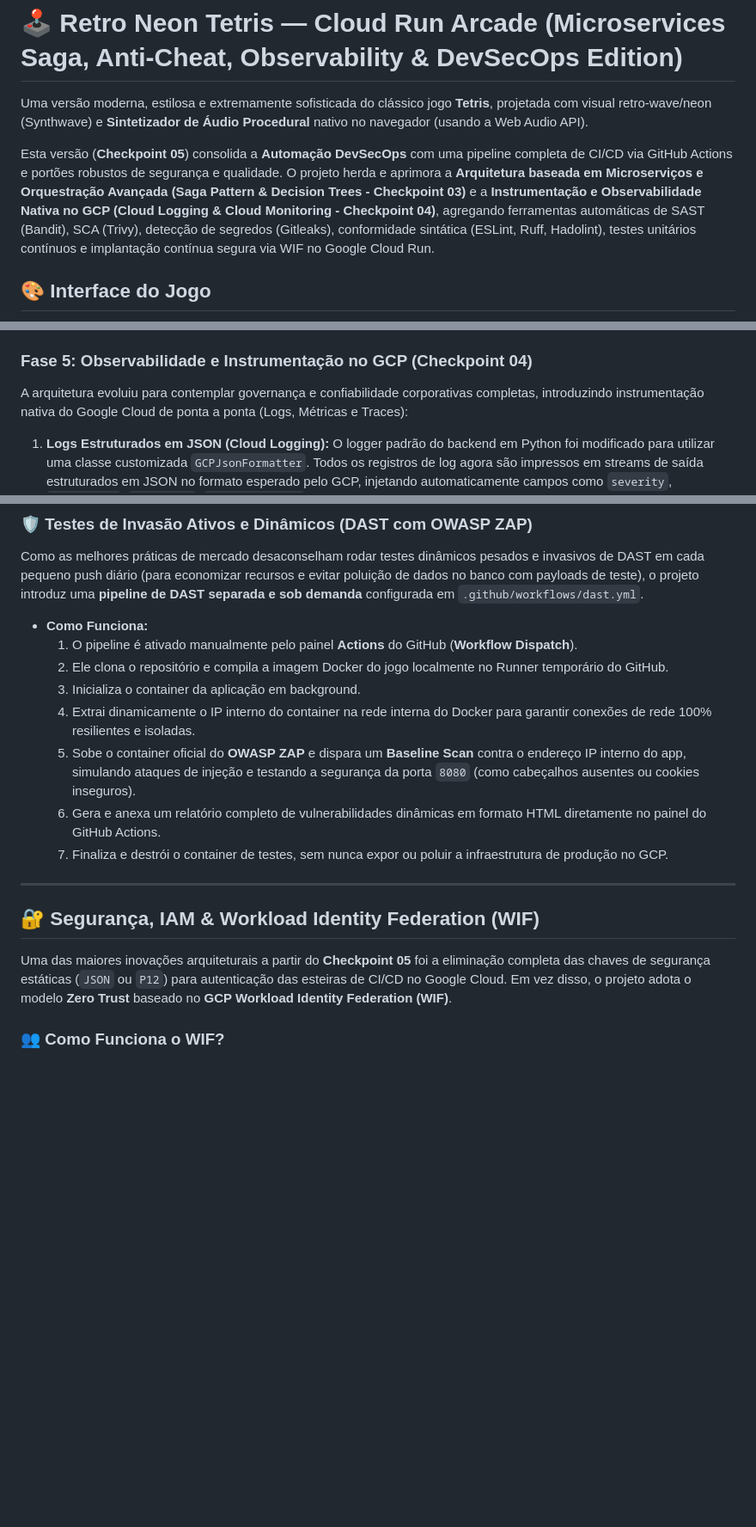
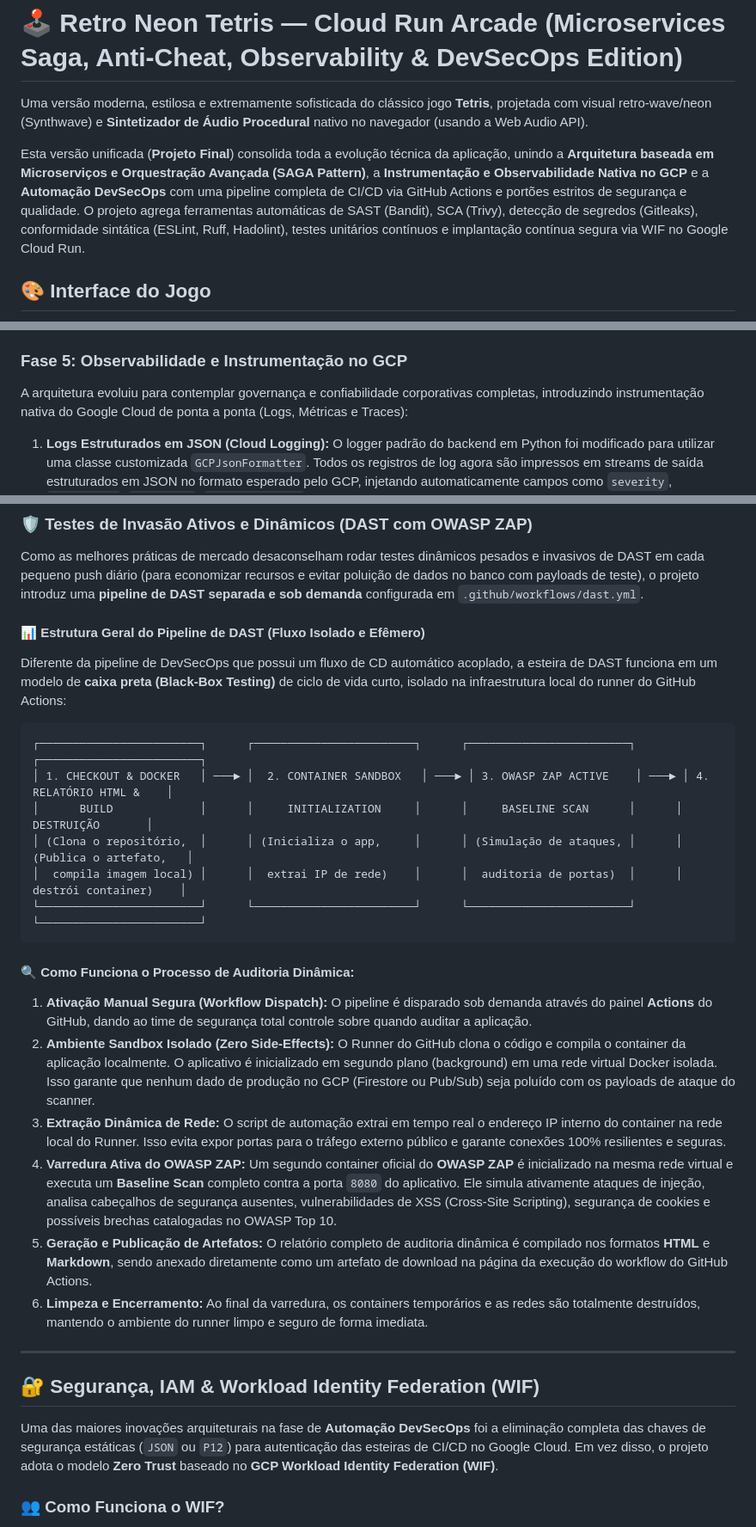
Before and after one commit to Tiago-TSG/tetris-app, a Markdown page: README.md, 3 parts joined by grey strips. Shown at 86% size. Drawn GitHub-style; blank space fills up the shorter version.

Commit message:
doc: Adiciona melhorias à documentação do projeto

````diff
--- a/README.md
+++ b/README.md
@@ -2,7 +2,7 @@
 
 Uma versão moderna, estilosa e extremamente sofisticada do clássico jogo **Tetris**, projetada com visual retro-wave/neon (Synthwave) e **Sintetizador de Áudio Procedural** nativo no navegador (usando a Web Audio API).
 
-Esta versão (**Checkpoint 05**) consolida a **Automação DevSecOps** com uma pipeline completa de CI/CD via GitHub Actions e portões robustos de segurança e qualidade. O projeto herda e aprimora a **Arquitetura baseada em Microserviços e Orquestração Avançada (Saga Pattern & Decision Trees - Checkpoint 03)** e a **Instrumentação e Observabilidade Nativa no GCP (Cloud Logging & Cloud Monitoring - Checkpoint 04)**, agregando ferramentas automáticas de SAST (Bandit), SCA (Trivy), detecção de segredos (Gitleaks), conformidade sintática (ESLint, Ruff, Hadolint), testes unitários contínuos e implantação contínua segura via WIF no Google Cloud Run.
+Esta versão unificada (**Projeto Final**) consolida toda a evolução técnica da aplicação, unindo a **Arquitetura baseada em Microserviços e Orquestração Avançada (SAGA Pattern)**, a **Instrumentação e Observabilidade Nativa no GCP** e a **Automação DevSecOps** com uma pipeline completa de CI/CD via GitHub Actions e portões estritos de segurança e qualidade. O projeto agrega ferramentas automáticas de SAST (Bandit), SCA (Trivy), detecção de segredos (Gitleaks), conformidade sintática (ESLint, Ruff, Hadolint), testes unitários contínuos e implantação contínua segura via WIF no Google Cloud Run.
 
 ## 🎨 Interface do Jogo
 
@@ -53,7 +53,7 @@ O sistema monolítico foi refatorado e expandido adotando padrões modernos de o
 4. **Terminal Maestro e UI Didática:** Introdução de um console interativo estilo hacker no front-end para visualizar a orquestração em tempo real.
 5. **Engine de Áudio Expandida:** Sintetizador turbinado de 1 para 6 oitavas de cobertura (C2 a B7), com script matemático para compilar clássicos (Senhor dos Anéis em BPM perfeito, Star Wars, Pink Panther) renderizados no Web Audio API nativo.
 
-### Fase 5: Observabilidade e Instrumentação no GCP (Checkpoint 04)
+### Fase 5: Observabilidade e Instrumentação no GCP
 A arquitetura evoluiu para contemplar governança e confiabilidade corporativas completas, introduzindo instrumentação nativa do Google Cloud de ponta a ponta (Logs, Métricas e Traces):
 1. **Logs Estruturados em JSON (Cloud Logging):** O logger padrão do backend em Python foi modificado para utilizar uma classe customizada `GCPJsonFormatter`. Todos os registros de log agora são impressos em streams de saída estruturados em JSON no formato esperado pelo GCP, injetando automaticamente campos como `severity`, `session_id`, `saga_step`, `transaction_id` e metadados de execução.
 2. **Métricas Personalizadas (Cloud Monitoring):** Integração segura com o SDK do Google Cloud Monitoring para emitir métricas personalizadas de negócio e infraestrutura de forma assíncrona, incluindo:
@@ -198,20 +213,31 @@ O job de Deploy é acionado apenas quando há uma inserção (push) direta na br
 ### 🛡️ Testes de Invasão Ativos e Dinâmicos (DAST com OWASP ZAP)
 Como as melhores práticas de mercado desaconselham rodar testes dinâmicos pesados e invasivos de DAST em cada pequeno push diário (para economizar recursos e evitar poluição de dados no banco com payloads de teste), o projeto introduz uma **pipeline de DAST separada e sob demanda** configurada em `.github/workflows/dast.yml`.
 
-* **Como Funciona:**
-  1. O pipeline é ativado manualmente pelo painel **Actions** do GitHub (**Workflow Dispatch**).
-  2. Ele clona o repositório e compila a imagem Docker do jogo localmente no Runner temporário do GitHub.
-  3. Inicializa o container da aplicação em background.
-  4. Extrai dinamicamente o IP interno do container na rede interna do Docker para garantir conexões de rede 100% resilientes e isoladas.
-  5. Sobe o container oficial do **OWASP ZAP** e dispara um **Baseline Scan** contra o endereço IP interno do app, simulando ataques de injeção e testando a segurança da porta `8080` (como cabeçalhos ausentes ou cookies inseguros).
-  6. Gera e anexa um relatório completo de vulnerabilidades dinâmicas em formato HTML diretamente no painel do GitHub Actions.
-  7. Finaliza e destrói o container de testes, sem nunca expor ou poluir a infraestrutura de produção no GCP.
+#### 📊 Estrutura Geral do Pipeline de DAST (Fluxo Isolado e Efêmero)
+Diferente da pipeline de DevSecOps que possui um fluxo de CD automático acoplado, a esteira de DAST funciona em um modelo de **caixa preta (Black-Box Testing)** de ciclo de vida curto, isolado na infraestrutura local do runner do GitHub Actions:
+
+```text
+┌────────────────────────┐      ┌────────────────────────┐      ┌────────────────────────┐      ┌────────────────────────┐
+│ 1. CHECKOUT & DOCKER   │ ───► │  2. CONTAINER SANDBOX   │ ───► │ 3. OWASP ZAP ACTIVE    │ ───► │ 4. RELATÓRIO HTML &    │
+│      BUILD             │      │     INITIALIZATION     │      │     BASELINE SCAN      │      │       DESTRUIÇÃO       │
+│ (Clona o repositório,  │      │ (Inicializa o app,     │      │ (Simulação de ataques, │      │ (Publica o artefato,   │
+│  compila imagem local) │      │  extrai IP de rede)    │      │  auditoria de portas)  │      │  destrói container)    │
+└────────────────────────┘      └────────────────────────┘      └────────────────────────┘      └────────────────────────┘
+```
+
+#### 🔍 Como Funciona o Processo de Auditoria Dinâmica:
+1. **Ativação Manual Segura (Workflow Dispatch):** O pipeline é disparado sob demanda através do painel **Actions** do GitHub, dando ao time de segurança total controle sobre quando auditar a aplicação.
+2. **Ambiente Sandbox Isolado (Zero Side-Effects):** O Runner do GitHub clona o código e compila o container da aplicação localmente. O aplicativo é inicializado em segundo plano (background) em uma rede virtual Docker isolada. Isso garante que nenhum dado de produção no GCP (Firestore ou Pub/Sub) seja poluído com os payloads de ataque do scanner.
+3. **Extração Dinâmica de Rede:** O script de automação extrai em tempo real o endereço IP interno do container na rede local do Runner. Isso evita expor portas para o tráfego externo público e garante conexões 100% resilientes e seguras.
+4. **Varredura Ativa do OWASP ZAP:** Um segundo container oficial do **OWASP ZAP** é inicializado na mesma rede virtual e executa um **Baseline Scan** completo contra a porta `8080` do aplicativo. Ele simula ativamente ataques de injeção, analisa cabeçalhos de segurança ausentes, vulnerabilidades de XSS (Cross-Site Scripting), segurança de cookies e possíveis brechas catalogadas no OWASP Top 10.
+5. **Geração e Publicação de Artefatos:** O relatório completo de auditoria dinâmica é compilado nos formatos **HTML** e **Markdown**, sendo anexado diretamente como um artefato de download na página da execução do workflow do GitHub Actions.
+6. **Limpeza e Encerramento:** Ao final da varredura, os containers temporários e as redes são totalmente destruídos, mantendo o ambiente do runner limpo e seguro de forma imediata.
 
 ---
 
 ## 🔐 Segurança, IAM & Workload Identity Federation (WIF)
 
-Uma das maiores inovações arquiteturais a partir do **Checkpoint 05** foi a eliminação completa das chaves de segurança estáticas (`JSON` ou `P12`) para autenticação das esteiras de CI/CD no Google Cloud. Em vez disso, o projeto adota o modelo **Zero Trust** baseado no **GCP Workload Identity Federation (WIF)**.
+Uma das maiores inovações arquiteturais na fase de **Automação DevSecOps** foi a eliminação completa das chaves de segurança estáticas (`JSON` ou `P12`) para autenticação das esteiras de CI/CD no Google Cloud. Em vez disso, o projeto adota o modelo **Zero Trust** baseado no **GCP Workload Identity Federation (WIF)**.
 
 ### 👥 Como Funciona o WIF?
 O GitHub Actions e o GCP estabelecem uma relação de confiança federada por meio de um **OIDC Provider** (OpenID Connect). No momento do deploy:
````
Also changed, not shown: other parts of README.md (+16 -1 lines).
